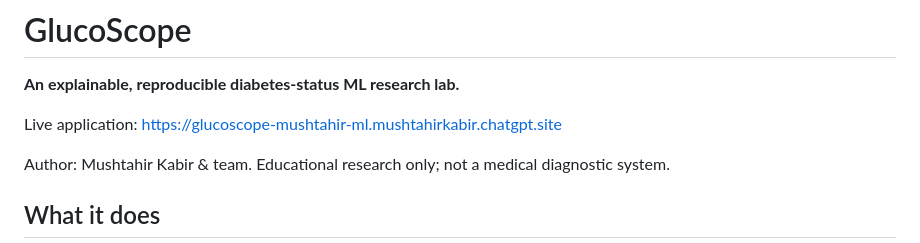
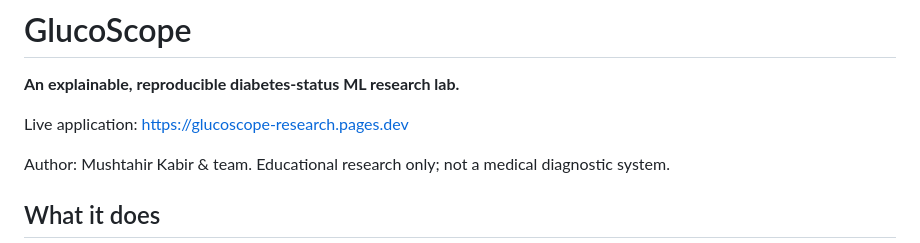
Before and after one commit to MK-1205-git/GlucoScope, a Markdown page: README.md, the part around the change. GitHub-like rendering.

```diff
--- a/README.md
+++ b/README.md
@@ -2,7 +2,7 @@
 
 **An explainable, reproducible diabetes-status ML research lab.**
 
-Live application: https://glucoscope-mushtahir-ml.mushtahirkabir.chatgpt.site
+Live application: https://glucoscope-research.pages.dev
 
 Author: Mushtahir Kabir & team. Educational research only; not a medical diagnostic system.
 
```
